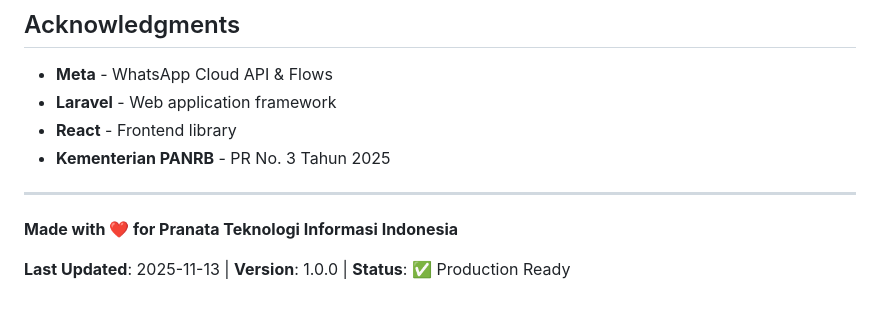
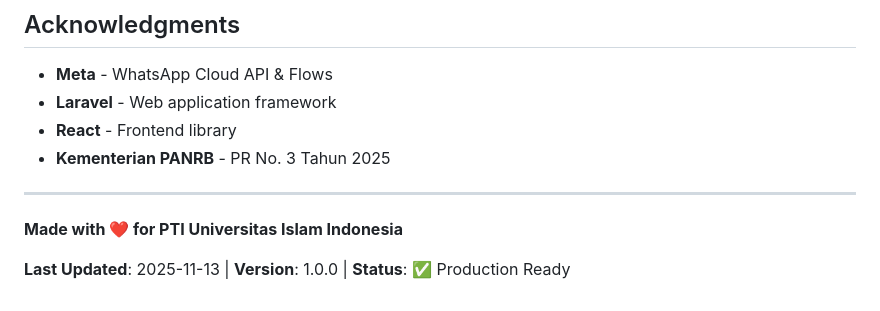
Before and after one commit to 071002231-dti/e-kredit-pranata-ti, a Markdown page: e-kredit-pranata-ti/README.md, the part around the change. Rendered like a GitHub page.

```diff
--- a/e-kredit-pranata-ti/README.md
+++ b/e-kredit-pranata-ti/README.md
@@ -333,6 +333,6 @@ Kami menerima kontribusi! Silakan:
 
 ---
 
-**Made with ❤️ for Pranata Teknologi Informasi Indonesia**
+**Made with ❤️ for PTI Universitas Islam Indonesia**
 
 **Last Updated**: 2025-11-13 | **Version**: 1.0.0 | **Status**: ✅ Production Ready
```
